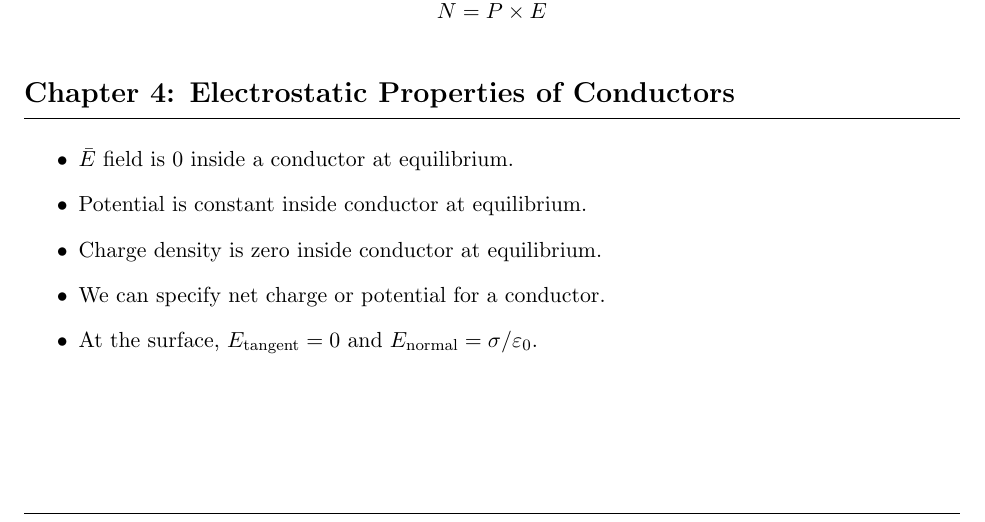
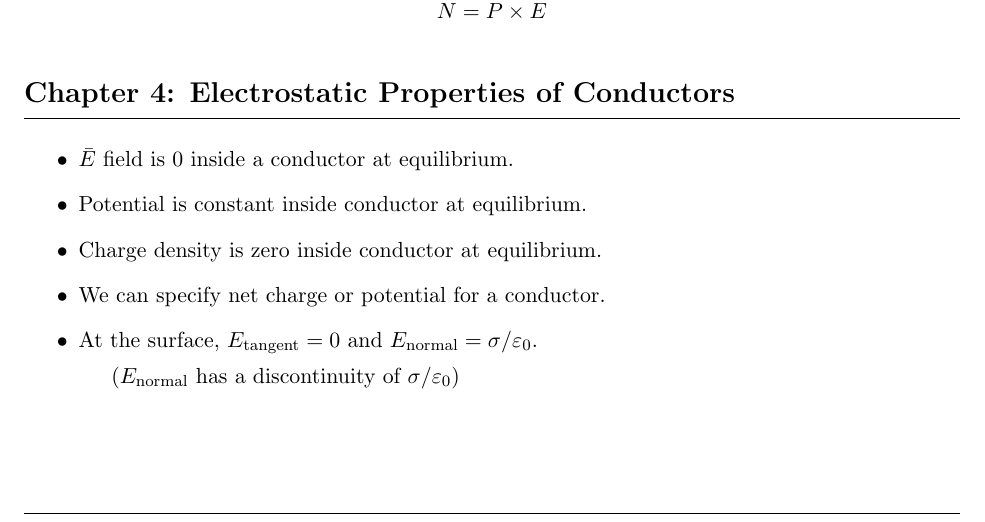
Before and after one commit to bmeltz/emt-study-guides, a LaTeX document (studyguide1/studyguide.tex): part of page 10 of 17, cut so that both start at the same text. Compiled offline with pdfLaTeX.

Commit message:
minor clarification on E normal

```diff
--- a/studyguide1/studyguide.tex
+++ b/studyguide1/studyguide.tex
@@ -622,6 +622,7 @@ If $\bar{E}$ is constant on the scale of $\rho$ (point-like dipole),
   \item Charge density is zero inside conductor at equilibrium.
   \item We can specify net charge or potential for a conductor.
   \item At the surface, $E_{\text{tangent}}=0$ and $E_{\text{normal}}=\sigma/\eps$.
+  \par\hspace*{1.5em}($E_{\text{normal}}$ has a discontinuity of $\sigma/\eps$)
   \newpage
   \item Potential is uniquely determined up to a constant when
   \begin{enumerate}
```
Also changed, not shown: studyguide1/studyguide.pdf.
